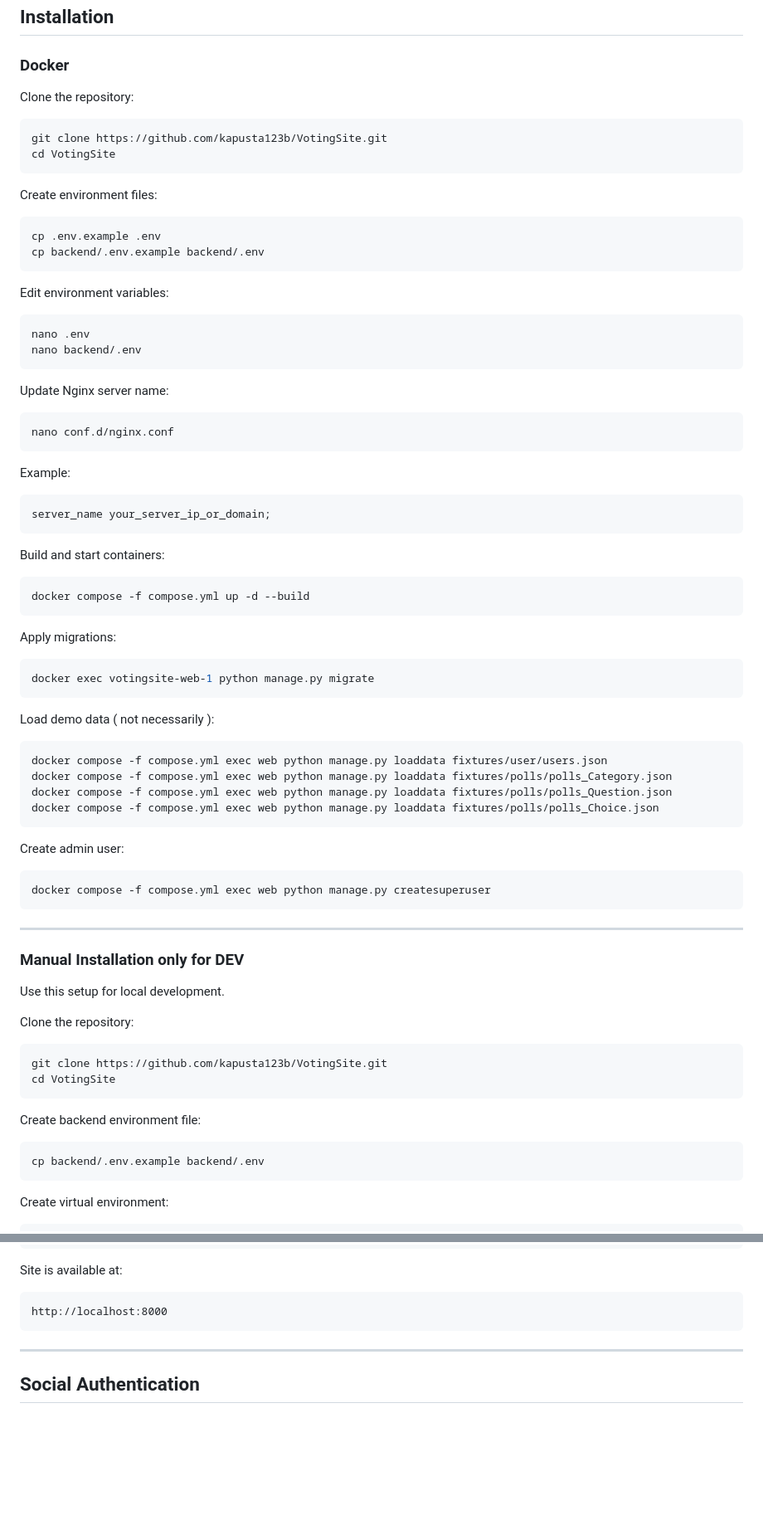
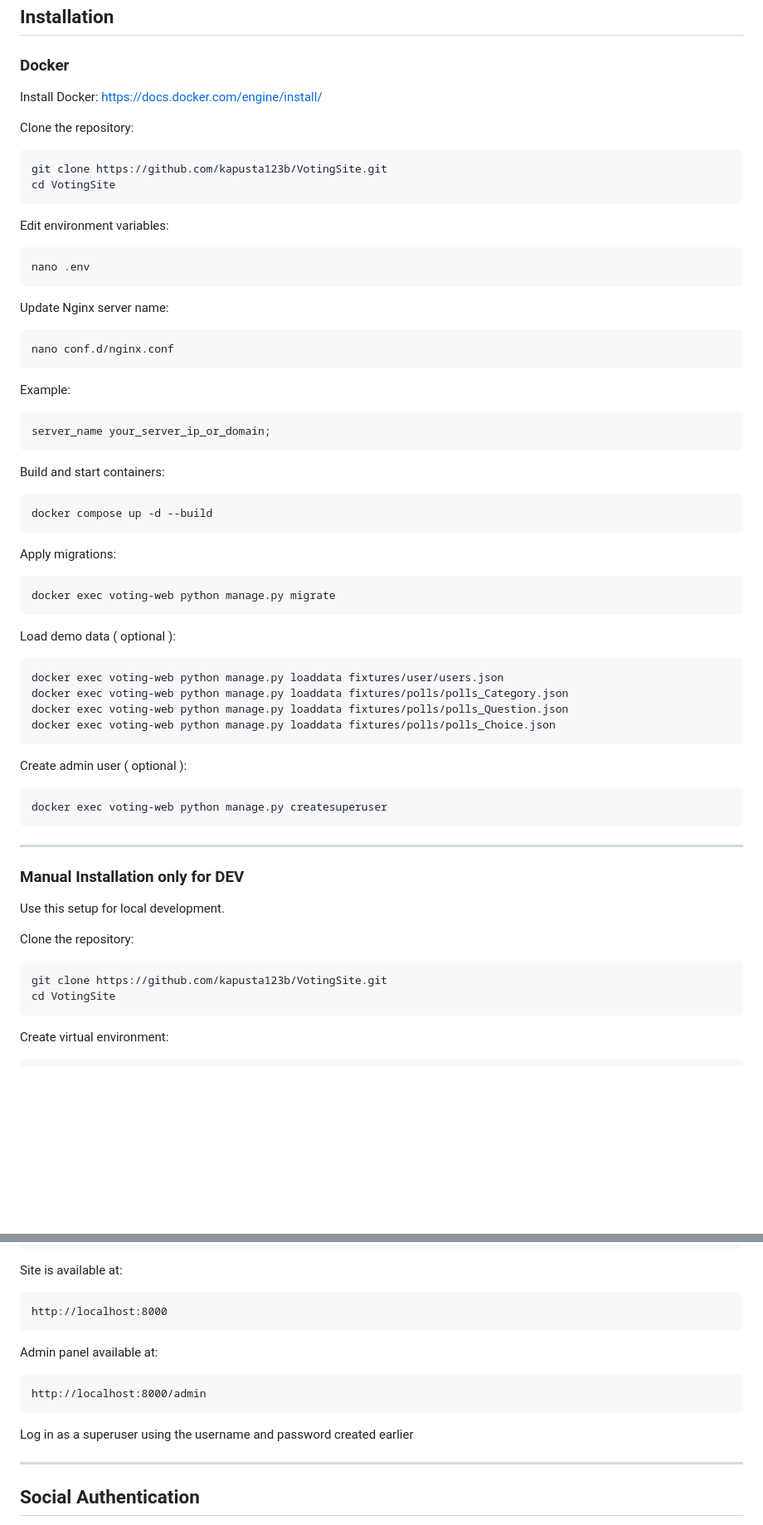
Before and after one commit to kapusta123b/VotingSite, a Markdown page: README.md, 2 parts joined by grey strips. Shown at 83% size. GitHub-like rendering; blank space fills up the shorter version.

Commit message:
docs(readme): fix errors, better instructions and clean up content

````diff
--- a/README.md
+++ b/README.md
@@ -89,6 +89,8 @@ VotingSite
 
 ### Docker
 
+Install Docker: https://docs.docker.com/engine/install/
+
 Clone the repository:
 
 ```bash
@@ -96,18 +98,10 @@ git clone https://github.com/kapusta123b/VotingSite.git
 cd VotingSite
 ```
 
-Create environment files:
-
-```bash
-cp .env.example .env
-cp backend/.env.example backend/.env
-```
-
 Edit environment variables:
 
 ```bash
 nano .env
-nano backend/.env
 ```
 
 Update Nginx server name:
@@ -125,28 +119,28 @@ server_name your_server_ip_or_domain;
 Build and start containers:
 
 ```bash
-docker compose -f compose.yml up -d --build
+docker compose up -d --build
 ```
 
 Apply migrations:
 
 ```bash
-docker exec votingsite-web-1 python manage.py migrate
+docker exec voting-web python manage.py migrate
 ```
 
-Load demo data ( not necessarily ):
+Load demo data ( optional ):
 
 ```bash
-docker compose -f compose.yml exec web python manage.py loaddata fixtures/user/users.json
-docker compose -f compose.yml exec web python manage.py loaddata fixtures/polls/polls_Category.json
-docker compose -f compose.yml exec web python manage.py loaddata fixtures/polls/polls_Question.json
-docker compose -f compose.yml exec web python manage.py loaddata fixtures/polls/polls_Choice.json
+docker exec voting-web python manage.py loaddata fixtures/user/users.json
+docker exec voting-web python manage.py loaddata fixtures/polls/polls_Category.json
+docker exec voting-web python manage.py loaddata fixtures/polls/polls_Question.json
+docker exec voting-web python manage.py loaddata fixtures/polls/polls_Choice.json
 ```
 
-Create admin user:
+Create admin user ( optional ):
 
 ```bash
-docker compose -f compose.yml exec web python manage.py createsuperuser
+docker exec voting-web python manage.py createsuperuser
 ```
 
 ---
@@ -160,12 +154,6 @@ Clone the repository:
 ```bash
 git clone https://github.com/kapusta123b/VotingSite.git
 cd VotingSite
-```
-
-Create backend environment file:
-
-```bash
-cp backend/.env.example backend/.env
 ```
 
 Create virtual environment:
@@ -227,6 +226,11 @@ Site is available at:
 ```text
 http://localhost:8000
 ```
+Admin panel available at:
+```text
+http://localhost:8000/admin
+```
+Log in as a superuser using the username and password created earlier
 
 ---
 
````
Also changed, not shown: other parts of README.md (+14 -20 lines).
